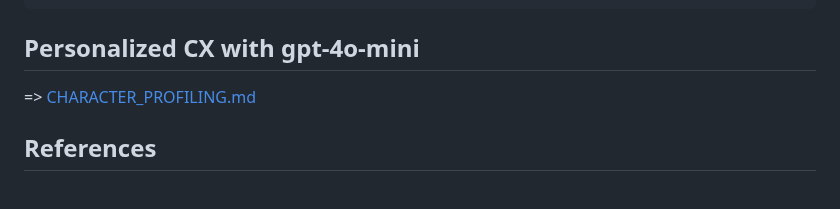
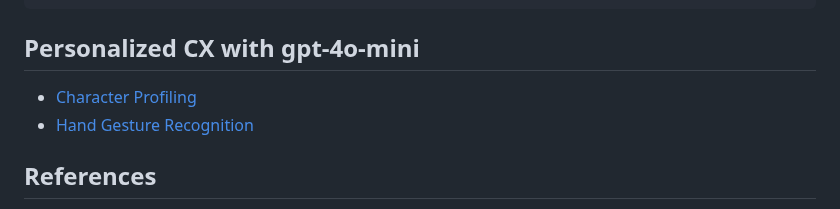
Before and after one commit to araobp/compact-rag, a Markdown page: README.md, the part around the change. Rendered like a GitHub page.

```diff
--- a/README.md
+++ b/README.md
@@ -138,7 +138,8 @@ $ tail /var/log/syslog
 
 ## Personalized CX with gpt-4o-mini
 
-=> [CHARACTER_PROFILING.md](./CHARACTER_PROFILING.md)
+- [Character Profiling](./CHARACTER_PROFILING.md)
+- [Hand Gesture Recognition](./HAND_GESTURE_RECOGNITION.md)
 
 ## References
 
```
